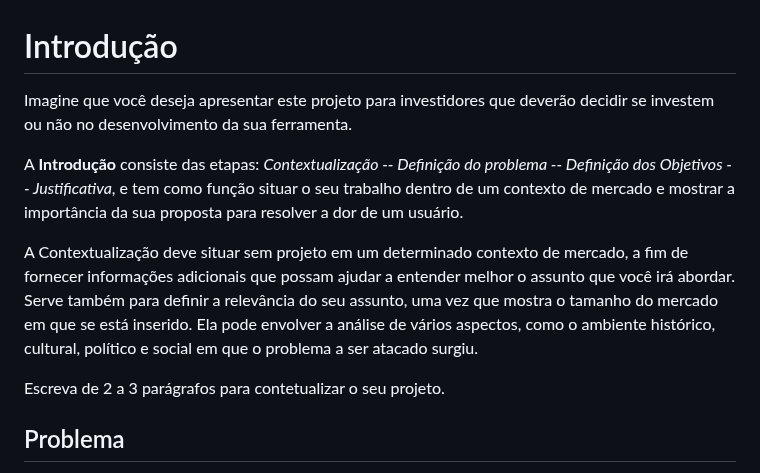
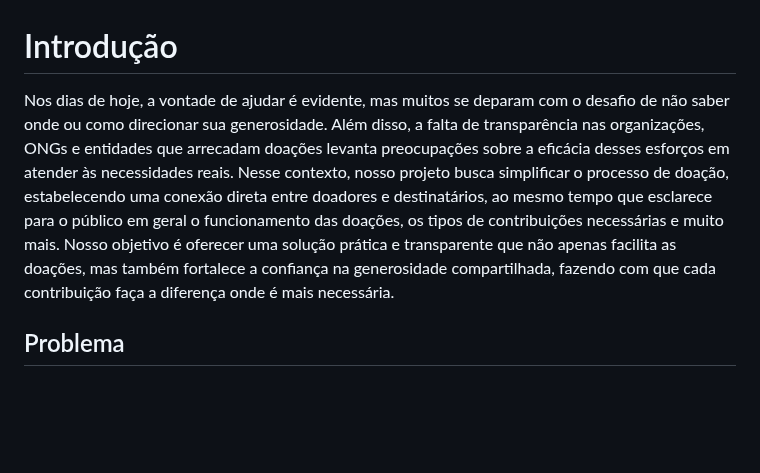
Before and after one commit to ICEI-PUC-Minas-PMV-SI/pmv-si-2023-2-pe1-t2-doeaqui, a Markdown page: docs/context.md, the part around the change. Drawn GitHub-style; blank space fills up the shorter version.

```diff
--- a/docs/context.md
+++ b/docs/context.md
@@ -1,13 +1,6 @@
 # Introdução
 
-Imagine que você deseja apresentar este projeto para investidores que deverão decidir se investem ou não no desenvolvimento da sua ferramenta.
-
-A **Introdução** consiste das etapas: *Contextualização -- Definição do problema -- Definição dos Objetivos -- Justificativa*, e tem como função situar o seu trabalho dentro de um contexto de mercado e mostrar a importância da sua proposta para resolver a dor de um usuário.
-
-
-A Contextualização deve situar sem projeto em um determinado contexto de mercado, a fim de fornecer informações adicionais que possam ajudar a entender melhor o assunto que você irá abordar. Serve também para definir a relevância do seu assunto, uma vez que mostra o tamanho do mercado em que se está inserido. Ela pode envolver a análise de vários aspectos, como o ambiente histórico, cultural, político e social em que o problema a ser atacado surgiu.
-
-Escreva de 2 a 3 parágrafos para contetualizar o seu projeto.
+Nos dias de hoje, a vontade de ajudar é evidente, mas muitos se deparam com o desafio de não saber onde ou como direcionar sua generosidade. Além disso, a falta de transparência nas organizações, ONGs e entidades que arrecadam doações levanta preocupações sobre a eficácia desses esforços em atender às necessidades reais. Nesse contexto, nosso projeto busca simplificar o processo de doação, estabelecendo uma conexão direta entre doadores e destinatários, ao mesmo tempo que esclarece para o público em geral o funcionamento das doações, os tipos de contribuições necessárias e muito mais. Nosso objetivo é oferecer uma solução prática e transparente que não apenas facilita as doações, mas também fortalece a confiança na generosidade compartilhada, fazendo com que cada contribuição faça a diferença onde é mais necessária.
 
 ## Problema
 
```
